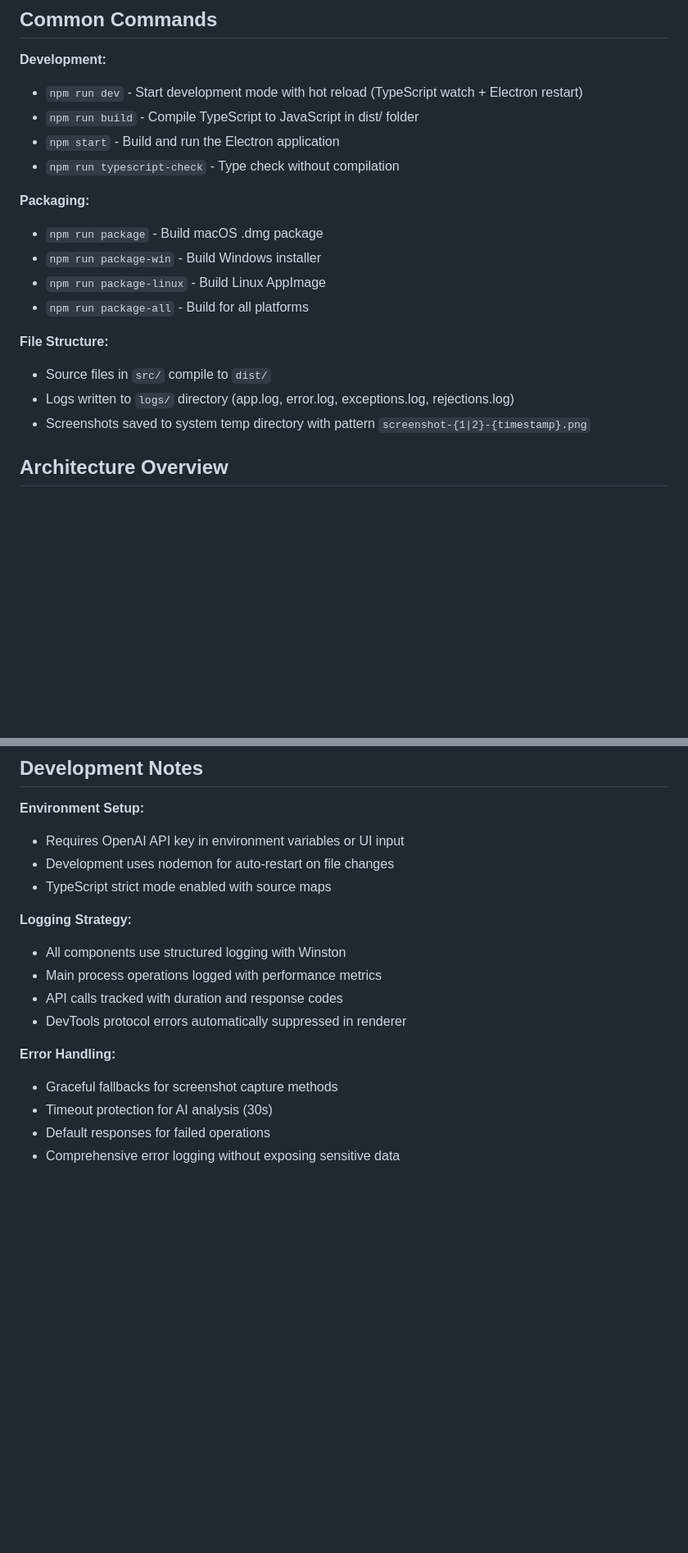
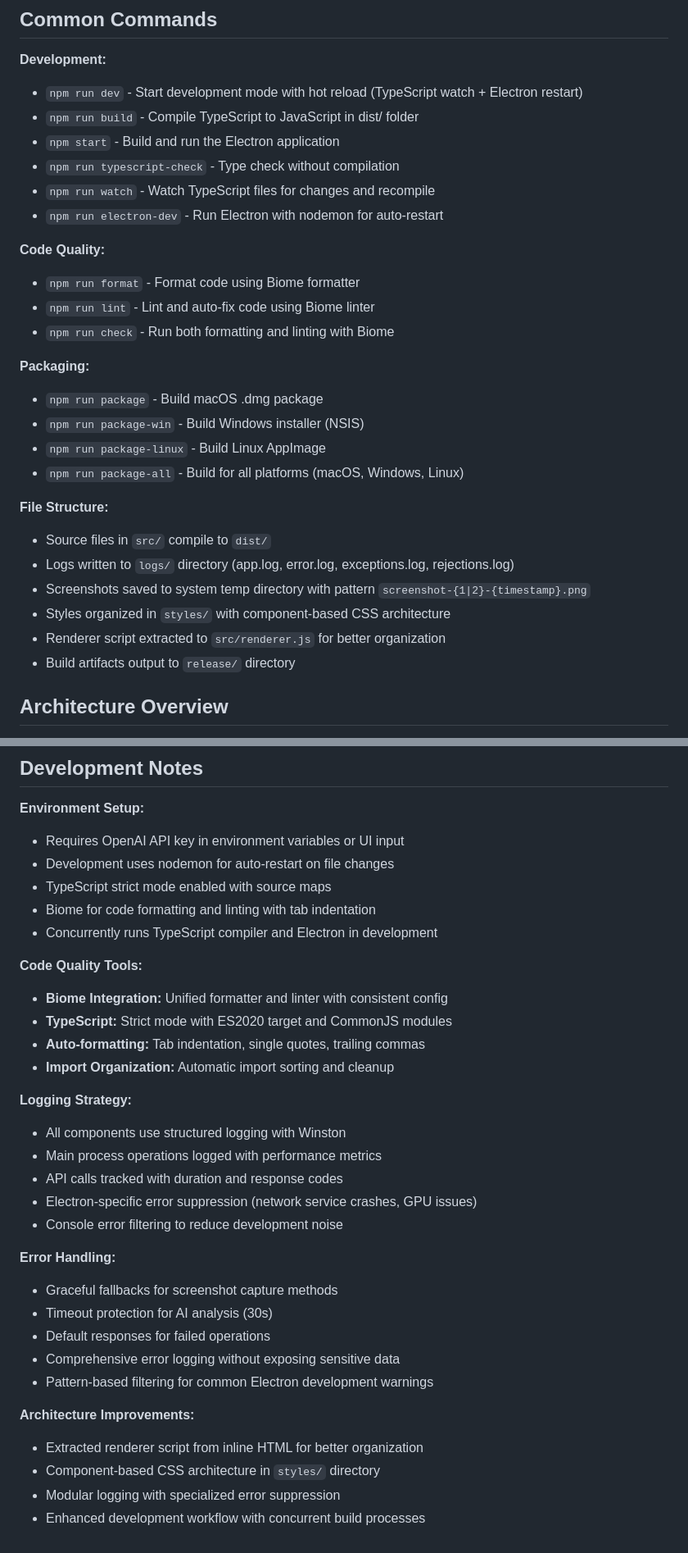
Before and after one commit to dancaldera/codelens, a Markdown page: CLAUDE.md, 2 parts joined by grey strips. Shown at 82% size. Rendered like a GitHub page; blank space fills up the shorter version.

Commit message:
Update CLAUDE.md with new scripts and architecture details

```diff
--- a/CLAUDE.md
+++ b/CLAUDE.md
@@ -9,17 +9,27 @@ This file provides guidance to Claude Code (claude.ai/code) when working with co
 - `npm run build` - Compile TypeScript to JavaScript in dist/ folder
 - `npm start` - Build and run the Electron application
 - `npm run typescript-check` - Type check without compilation
+- `npm run watch` - Watch TypeScript files for changes and recompile
+- `npm run electron-dev` - Run Electron with nodemon for auto-restart
+
+**Code Quality:**
+- `npm run format` - Format code using Biome formatter
+- `npm run lint` - Lint and auto-fix code using Biome linter
+- `npm run check` - Run both formatting and linting with Biome
 
 **Packaging:**
 - `npm run package` - Build macOS .dmg package
-- `npm run package-win` - Build Windows installer
+- `npm run package-win` - Build Windows installer (NSIS)
 - `npm run package-linux` - Build Linux AppImage
-- `npm run package-all` - Build for all platforms
+- `npm run package-all` - Build for all platforms (macOS, Windows, Linux)
 
 **File Structure:**
 - Source files in `src/` compile to `dist/`
 - Logs written to `logs/` directory (app.log, error.log, exceptions.log, rejections.log)
 - Screenshots saved to system temp directory with pattern `screenshot-{1|2}-{timestamp}.png`
+- Styles organized in `styles/` with component-based CSS architecture
+- Renderer script extracted to `src/renderer.js` for better organization
+- Build artifacts output to `release/` directory
 
 ## Architecture Overview
 
@@ -84,15 +98,31 @@ This file provides guidance to Claude Code (claude.ai/code) when working with co
 - Requires OpenAI API key in environment variables or UI input
 - Development uses nodemon for auto-restart on file changes
 - TypeScript strict mode enabled with source maps
+- Biome for code formatting and linting with tab indentation
+- Concurrently runs TypeScript compiler and Electron in development
+
+**Code Quality Tools:**
+- **Biome Integration:** Unified formatter and linter with consistent config
+- **TypeScript:** Strict mode with ES2020 target and CommonJS modules
+- **Auto-formatting:** Tab indentation, single quotes, trailing commas
+- **Import Organization:** Automatic import sorting and cleanup
 
 **Logging Strategy:**
 - All components use structured logging with Winston
 - Main process operations logged with performance metrics
 - API calls tracked with duration and response codes
-- DevTools protocol errors automatically suppressed in renderer
+- Electron-specific error suppression (network service crashes, GPU issues)
+- Console error filtering to reduce development noise
 
 **Error Handling:**
 - Graceful fallbacks for screenshot capture methods
 - Timeout protection for AI analysis (30s)
 - Default responses for failed operations
 - Comprehensive error logging without exposing sensitive data
+- Pattern-based filtering for common Electron development warnings
+
+**Architecture Improvements:**
+- Extracted renderer script from inline HTML for better organization
+- Component-based CSS architecture in `styles/` directory
+- Modular logging with specialized error suppression
+- Enhanced development workflow with concurrent build processes
```
Also changed, not shown: other parts of CLAUDE.md (+5 -1 lines).
